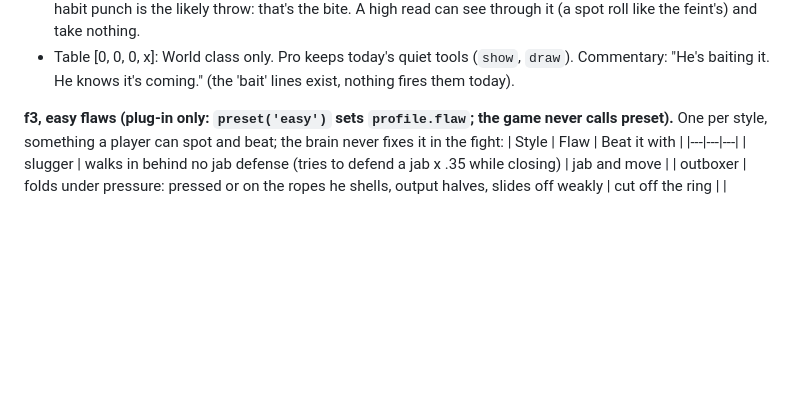
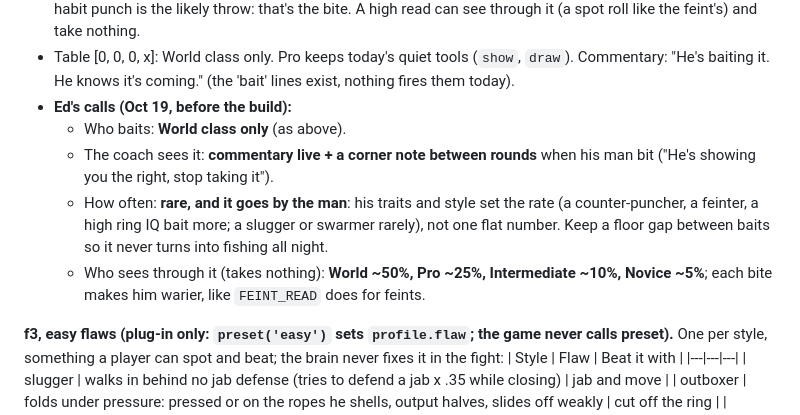
Before and after one commit to Ednerrd/Last-Bell, a Markdown page: docs/PLUGIN.md, the part around the change. Drawn GitHub-style; blank space fills up the shorter version.

Commit message:
f2 plan: Ed's calls on the bait (World only, commentary + corner note, rare by traits/style, seen through W50/P25/I10/N5)
Co-Authored-By: Claude Opus 5.5 <noreply@anthropic.com>
Claude-Session: https://claude.ai/code/session_012HaLj13KfywFsQgnnCHHCH

```diff
--- a/docs/PLUGIN.md
+++ b/docs/PLUGIN.md
@@ -158,6 +158,11 @@ What's already there to build on: the eyes (E2: by gaze, a novice watches the gl
 **f2, the expert bait: show a read (any World-class man).**
 - Once `expected()` is sure of your lead punch (> .5) he offers it: hands drop at mid-range (visible: the engine draws the guard he picks), the defense for that punch pre-picked (best of `DEF_THRU` vs it), the counter loaded. 1.5 s window; nothing comes, back to normal. The watcher's `opening()` sees the low hands and his habit punch is the likely throw: that's the bite. A high read can see through it (a spot roll like the feint's) and take nothing.
 - Table [0, 0, 0, x]: World class only. Pro keeps today's quiet tools (`show`, `draw`). Commentary: "He's baiting it. He knows it's coming." (the 'bait' lines exist, nothing fires them today).
+- **Ed's calls (Oct 19, before the build):**
+  - Who baits: **World class only** (as above).
+  - The coach sees it: **commentary live + a corner note between rounds** when his man bit ("He's showing you the right, stop taking it").
+  - How often: **rare, and it goes by the man**: his traits and style set the rate (a counter-puncher, a feinter, a high ring IQ bait more; a slugger or swarmer rarely), not one flat number. Keep a floor gap between baits so it never turns into fishing all night.
+  - Who sees through it (takes nothing): **World ~50%, Pro ~25%, Intermediate ~10%, Novice ~5%**; each bite makes him warier, like `FEINT_READ` does for feints.
 
 **f3, easy flaws (plug-in only: `preset('easy')` sets `profile.flaw`; the game never calls preset).** One per style, something a player can spot and beat; the brain never fixes it in the fight:
 | Style | Flaw | Beat it with |
```
Also changed, not shown: docs/BRAIN.md (+1 -1 lines).
